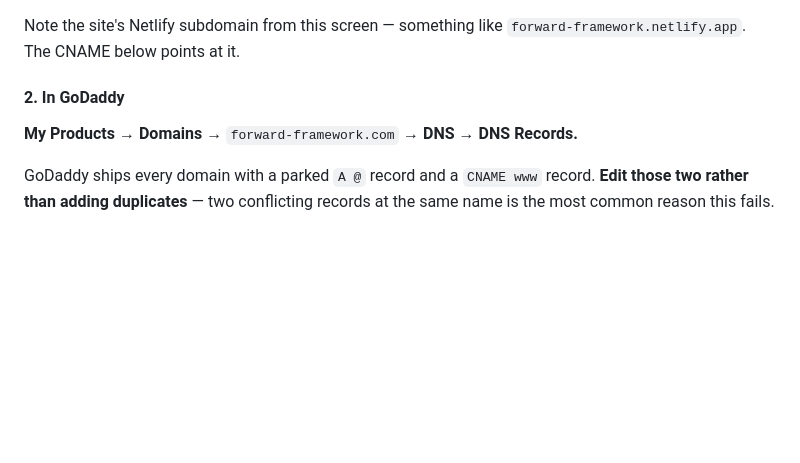
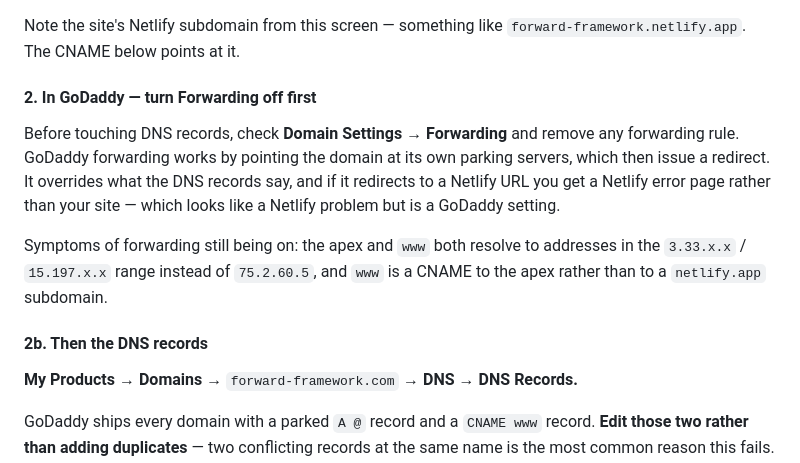
Before and after one commit to ForwardFramework/Webdesign, a Markdown page: DEPLOY.md, the part around the change. GitHub-like rendering; blank space fills up the shorter version.

Commit message:
Document GoDaddy Forwarding as the first thing to switch off
Diagnosed from live DNS: www.forward-framework.com is a CNAME to the apex
(GoDaddy's default www -> @) and the apex A records are 3.33.251.168 /
15.197.225.128 rather than Netlify's 75.2.60.5. Neither required record is in
place, and the Netlify error page with a request ID is what forwarding to a
Netlify URL produces when the domain is not attached to a site.

Forwarding overrides the DNS records, so it has to come off before the records
matter.

```diff
--- a/DEPLOY.md
+++ b/DEPLOY.md
@@ -54,7 +54,19 @@ as the primary domain**; Netlify then redirects the apex to it automatically.
 Note the site's Netlify subdomain from this screen — something like
 `forward-framework.netlify.app`. The CNAME below points at it.
 
-#### 2. In GoDaddy
+#### 2. In GoDaddy — turn Forwarding off first
+
+Before touching DNS records, check **Domain Settings → Forwarding** and remove
+any forwarding rule. GoDaddy forwarding works by pointing the domain at its own
+parking servers, which then issue a redirect. It overrides what the DNS records
+say, and if it redirects to a Netlify URL you get a Netlify error page rather
+than your site — which looks like a Netlify problem but is a GoDaddy setting.
+
+Symptoms of forwarding still being on: the apex and `www` both resolve to
+addresses in the `3.33.x.x` / `15.197.x.x` range instead of `75.2.60.5`, and
+`www` is a CNAME to the apex rather than to a `netlify.app` subdomain.
+
+#### 2b. Then the DNS records
 
 **My Products → Domains →** `forward-framework.com` **→ DNS → DNS Records.**
 
```
